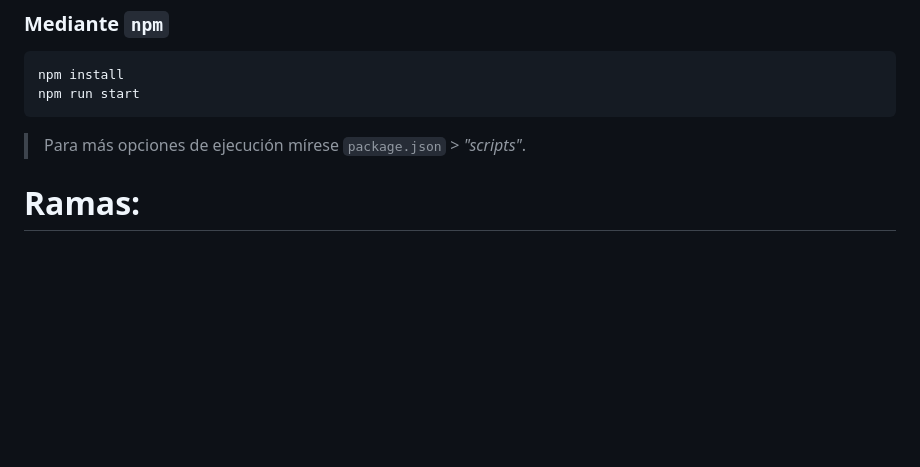
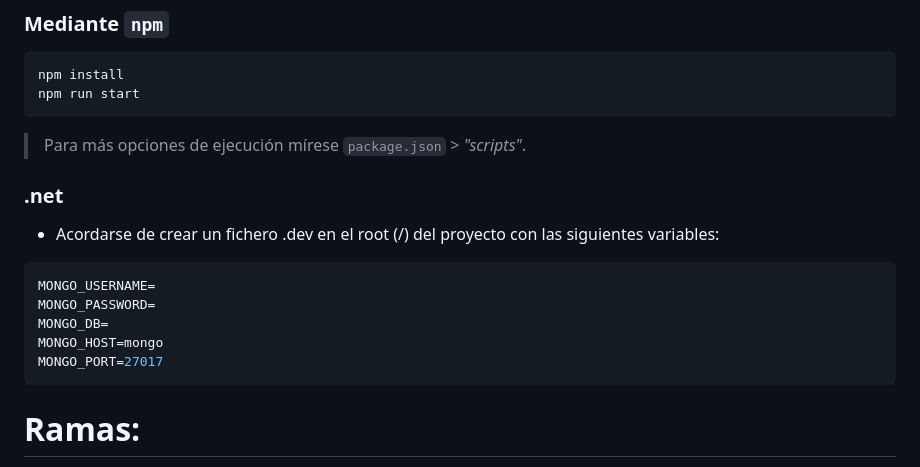
Before and after one commit to SolidarianID-Grupo6/SolidarianID, a Markdown page: README.md, the part around the change. Drawn GitHub-style; blank space fills up the shorter version.

````diff
--- a/README.md
+++ b/README.md
@@ -37,6 +37,16 @@ npm install
 npm run start
 ```
 > Para más opciones de ejecución mírese `package.json` > *"scripts"*.
+
+### .net
+- Acordarse de crear un fichero .dev en el root (/) del proyecto con las siguientes variables:
+```env
+MONGO_USERNAME=
+MONGO_PASSWORD=
+MONGO_DB=
+MONGO_HOST=mongo
+MONGO_PORT=27017
+```
 
 # Ramas:
 - División por microservicios:
````
